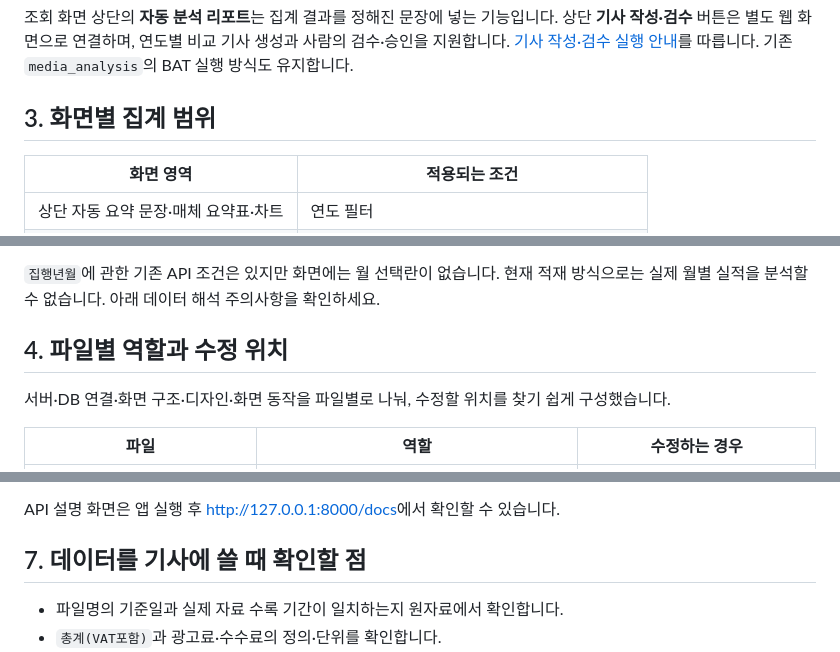
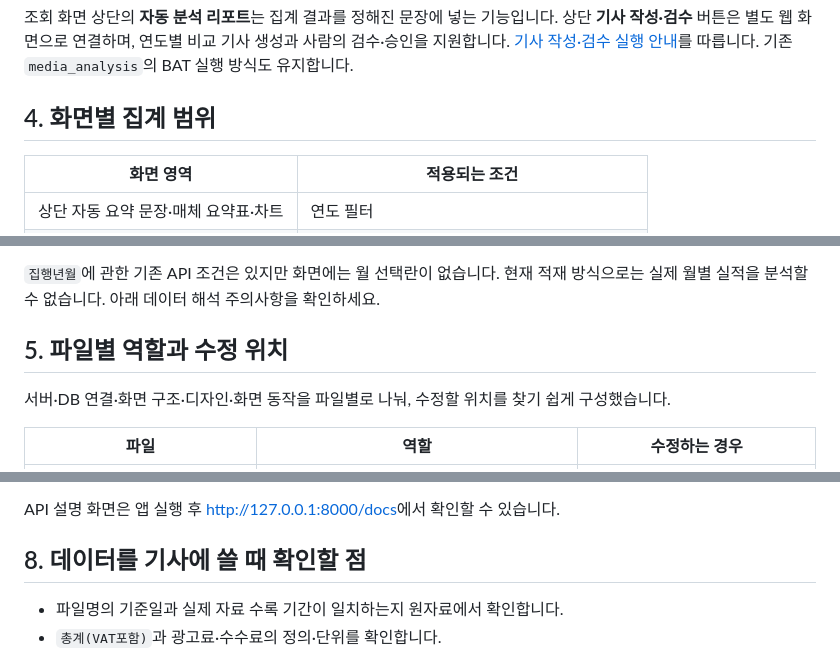
Before and after one commit to belokang90/government-ad-execution-2022-2026, a Markdown page: README.md, 3 parts joined by grey strips. Drawn GitHub-style.

```diff
--- a/README.md
+++ b/README.md
@@ -45,7 +45,7 @@
 
 조회 화면 상단의 **자동 분석 리포트**는 집계 결과를 정해진 문장에 넣는 기능입니다. 상단 **기사 작성·검수** 버튼은 별도 웹 화면으로 연결하며, 연도별 비교 기사 생성과 사람의 검수·승인을 지원합니다. [기사 작성·검수 실행 안내](ARTICLE_WORKFLOW.md)를 따릅니다. 기존 `media_analysis`의 BAT 실행 방식도 유지합니다.
 
-## 3. 화면별 집계 범위
+## 4. 화면별 집계 범위
 
 | 화면 영역 | 적용되는 조건 |
 |---|---|
@@ -58,7 +58,7 @@
 
 `집행년월`에 관한 기존 API 조건은 있지만 화면에는 월 선택란이 없습니다. 현재 적재 방식으로는 실제 월별 실적을 분석할 수 없습니다. 아래 데이터 해석 주의사항을 확인하세요.
 
-## 4. 파일별 역할과 수정 위치
+## 5. 파일별 역할과 수정 위치
 
 서버·DB 연결·화면 구조·디자인·화면 동작을 파일별로 나눠, 수정할 위치를 찾기 쉽게 구성했습니다.
 
@@ -112,7 +112,7 @@
 
 API 설명 화면은 앱 실행 후 <http://127.0.0.1:8000/docs>에서 확인할 수 있습니다.
 
-## 7. 데이터를 기사에 쓸 때 확인할 점
+## 8. 데이터를 기사에 쓸 때 확인할 점
 
 - 파일명의 기준일과 실제 자료 수록 기간이 일치하는지 원자료에서 확인합니다.
 - `총계(VAT포함)`과 광고료·수수료의 정의·단위를 확인합니다.
```
Also changed, not shown: other parts of README.md (+9 -9 lines).
